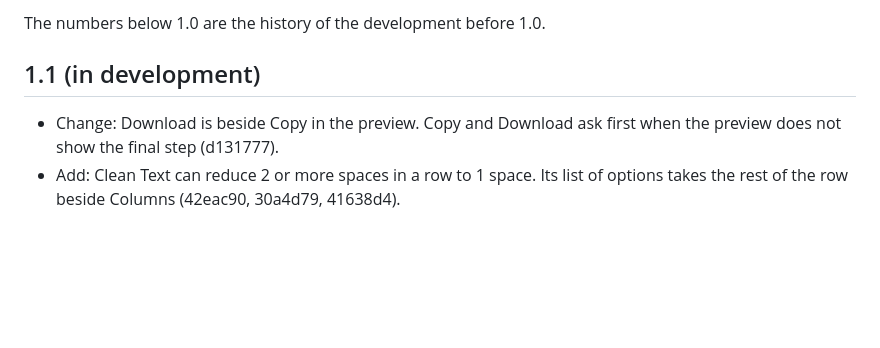
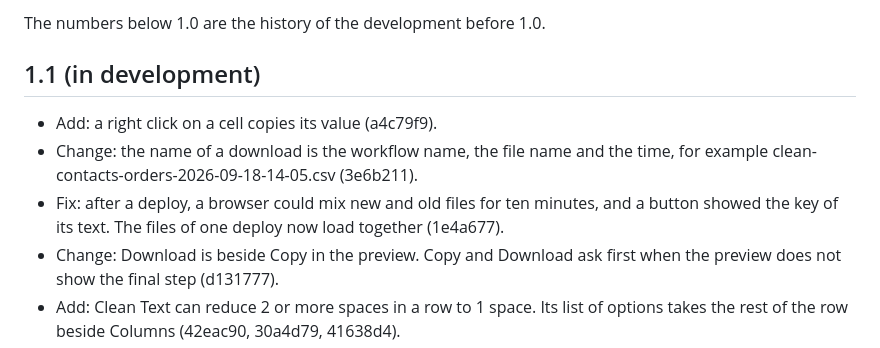
Before and after one commit to ethanpil/delimiter-lab, a Markdown page: CHANGELOG.md, the part around the change. Drawn GitHub-style; blank space fills up the shorter version.

```diff
--- a/CHANGELOG.md
+++ b/CHANGELOG.md
@@ -4,6 +4,9 @@ The numbers below 1.0 are the history of the development before 1.0.
 
 ## 1.1 (in development)
 
+- Add: a right click on a cell copies its value (a4c79f9).
+- Change: the name of a download is the workflow name, the file name and the time, for example clean-contacts-orders-2026-09-18-14-05.csv (3e6b211).
+- Fix: after a deploy, a browser could mix new and old files for ten minutes, and a button showed the key of its text. The files of one deploy now load together (1e4a677).
 - Change: Download is beside Copy in the preview. Copy and Download ask first when the preview does not show the final step (d131777).
 - Add: Clean Text can reduce 2 or more spaces in a row to 1 space. Its list of options takes the rest of the row beside Columns (42eac90, 30a4d79, 41638d4).
 - Add: Copy puts the preview on the clipboard, to paste into a spreadsheet. A right click on a row number or a column name copies that row or column (cf09a77, 79acbcd, 01e560a, 4afefbf).
```
Also changed, not shown: README.md (+2 -2 lines).
